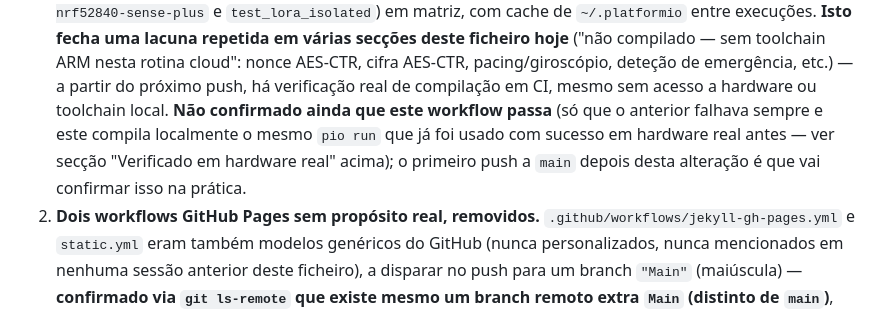
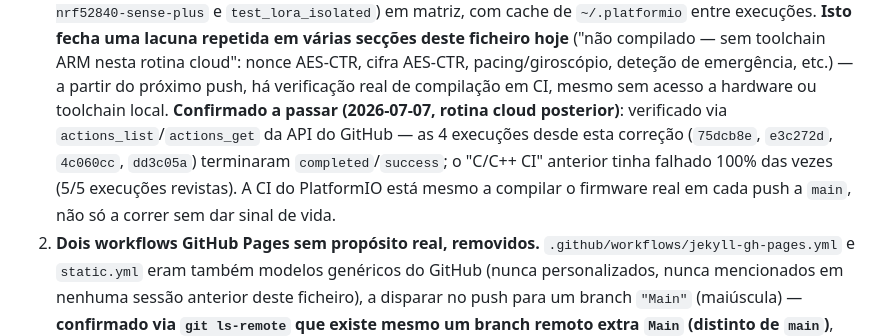
Before and after one commit to idalgizio-gomes/wereable_device, a Markdown page: PROJECT_STATUS.md, the part around the change. Drawn GitHub-style.

Commit message:
Confirma que a CI do PlatformIO corrigida hoje está mesmo a passar
Verificado via API do GitHub Actions: 4 execuções consecutivas
completed/success desde a correção (f92f8ed em diante), fechando a
questão que tinha ficado em aberto ("não confirmado que este workflow
passa").

Co-Authored-By: Claude Sonnet 5 <noreply@anthropic.com>
Claude-Session: https://claude.ai/code/session_015SQqWtxM2R6H6Cb7j4M5n8

```diff
--- a/PROJECT_STATUS.md
+++ b/PROJECT_STATUS.md
@@ -1988,11 +1988,13 @@ antes (nonce AES-CTR, `broadcast()`, fragmentos BLE, `medication-reminders.js`,
    cloud": nonce AES-CTR, cifra AES-CTR, pacing/giroscópio, deteção de
    emergência, etc.) — a partir do próximo push, há verificação real de
    compilação em CI, mesmo sem acesso a hardware ou toolchain local.
-   **Não confirmado ainda que este workflow passa** (só que o anterior
-   falhava sempre e este compila localmente o mesmo `pio run` que já foi
-   usado com sucesso em hardware real antes — ver secção "Verificado em
-   hardware real" acima); o primeiro push a `main` depois desta alteração
-   é que vai confirmar isso na prática.
+   **Confirmado a passar (2026-07-07, rotina cloud posterior)**: verificado
+   via `actions_list`/`actions_get` da API do GitHub — as 4 execuções desde
+   esta correção (`75dcb8e`, `e3c272d`, `4c060cc`, `dd3c05a`) terminaram
+   `completed`/`success`; o "C/C++ CI" anterior tinha falhado 100% das
+   vezes (5/5 execuções revistas). A CI do PlatformIO está mesmo a
+   compilar o firmware real em cada push a `main`, não só a correr sem dar
+   sinal de vida.
 2. **Dois workflows GitHub Pages sem propósito real, removidos.**
    `.github/workflows/jekyll-gh-pages.yml` e `static.yml` eram também
    modelos genéricos do GitHub (nunca personalizados, nunca mencionados
```
